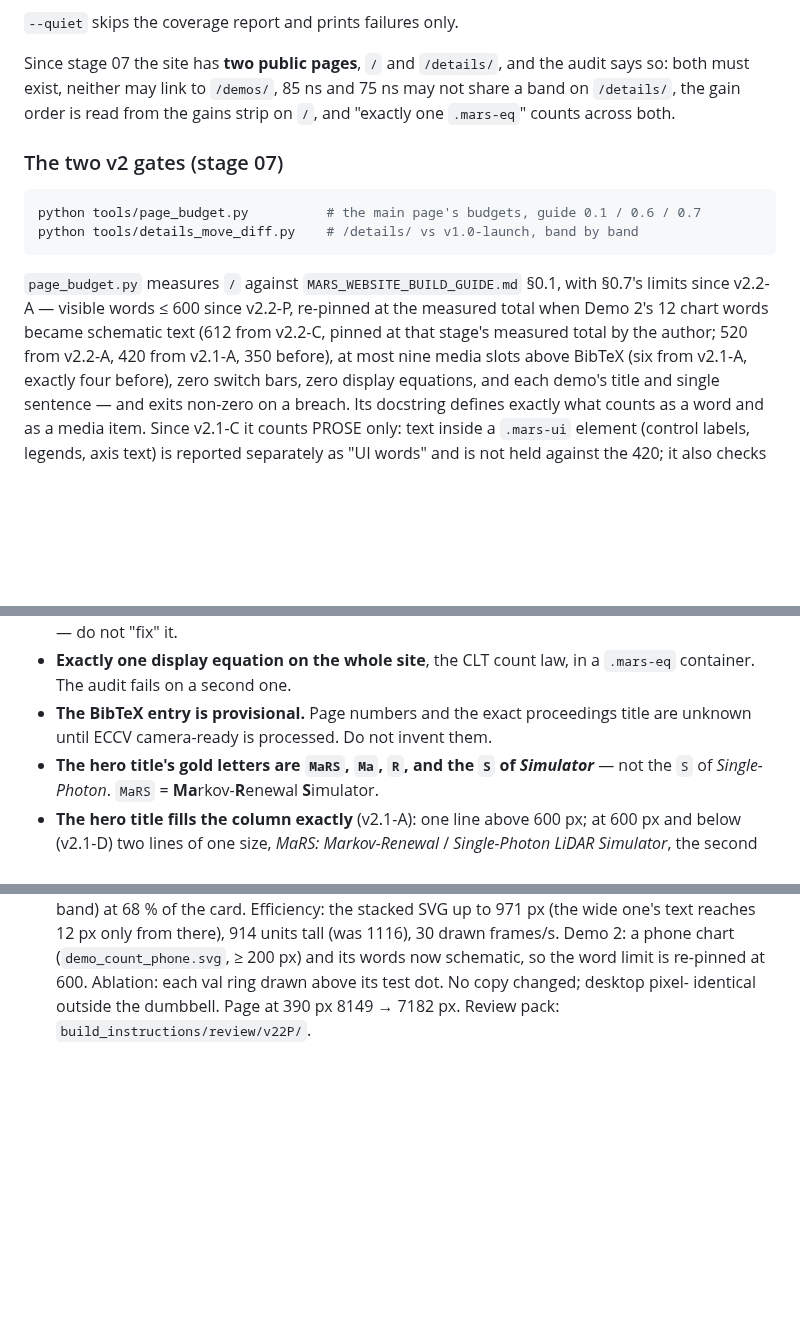
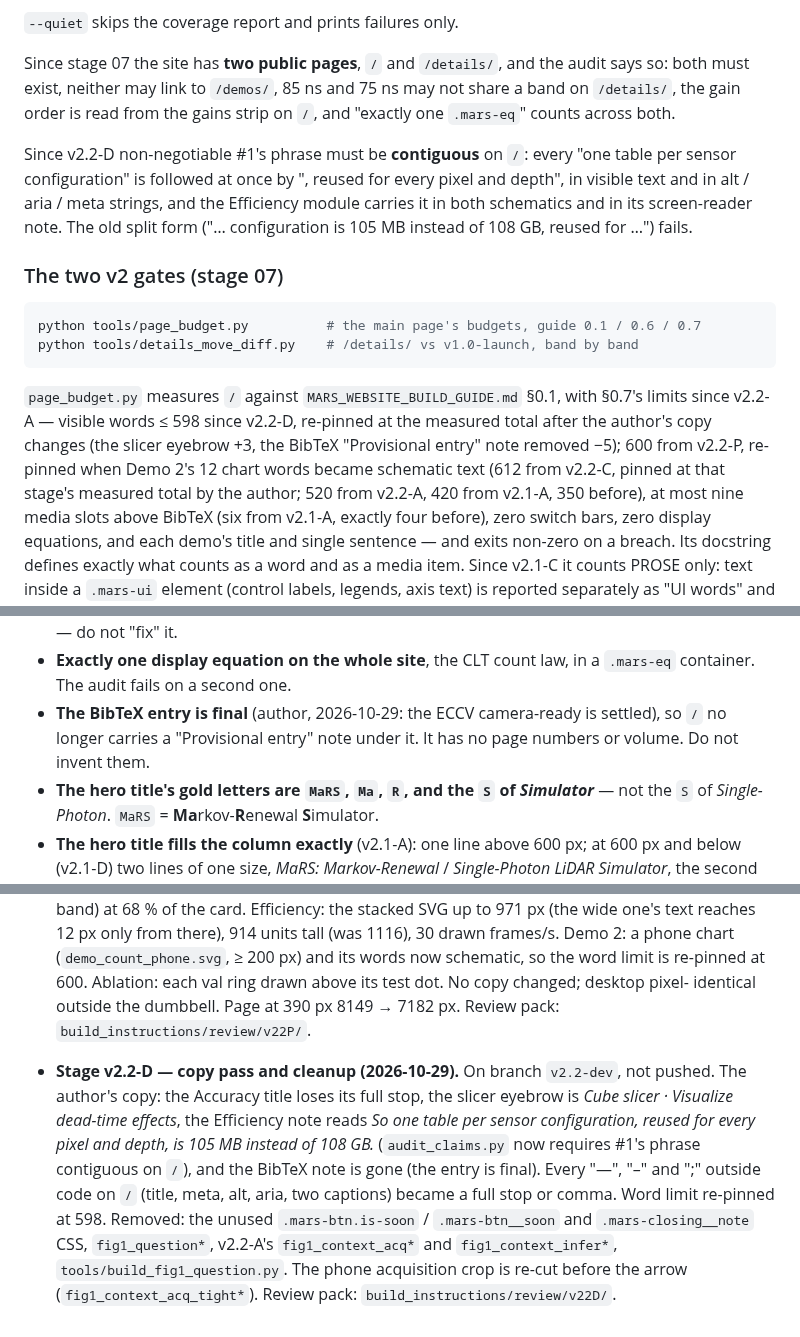
Before and after one commit to mars-splidar/mars-splidar.github.io, a Markdown page: README.md, 3 parts joined by grey strips. GitHub-like rendering; blank space fills up the shorter version.

Commit message:
Stage v2.2-D: README — budget 598, #1 contiguous, BibTeX final, tools, stage log
Co-Authored-By: Claude Opus 5.5 <noreply@anthropic.com>

````diff
--- a/README.md
+++ b/README.md
@@ -95,6 +95,13 @@ audit says so: both must exist, neither may link to `/demos/`, 85 ns and
 75 ns may not share a band on `/details/`, the gain order is read from the
 gains strip on `/`, and "exactly one `.mars-eq`" counts across both.
 
+Since v2.2-D non-negotiable #1's phrase must be **contiguous** on `/`: every
+"one table per sensor configuration" is followed at once by ", reused for
+every pixel and depth", in visible text and in alt / aria / meta strings, and
+the Efficiency module carries it in both schematics and in its screen-reader
+note. The old split form ("… configuration is 105 MB instead of 108 GB,
+reused for …") fails.
+
 ### The two v2 gates (stage 07)
 
 ```bash
@@ -103,9 +110,10 @@ python tools/details_move_diff.py    # /details/ vs v1.0-launch, band by band
 ```
 
 `page_budget.py` measures `/` against `MARS_WEBSITE_BUILD_GUIDE.md` §0.1, with
-§0.7's limits since v2.2-A — visible words ≤ 600 since v2.2-P, re-pinned at
-the measured total when Demo 2's 12 chart words became schematic text (612
-from v2.2-C, pinned at that stage's measured total by the author; 520 from
+§0.7's limits since v2.2-A — visible words ≤ 598 since v2.2-D, re-pinned at
+the measured total after the author's copy changes (the slicer eyebrow +3, the
+BibTeX "Provisional entry" note removed −5); 600 from v2.2-P, re-pinned when
+Demo 2's 12 chart words became schematic text (612 from v2.2-C, pinned at that stage's measured total by the author; 520 from
 v2.2-A, 420 from v2.1-A, 350 before), at most nine media slots above BibTeX (six from v2.1-A, exactly four
 before), zero switch bars, zero
 display equations, and each demo's title and single sentence — and exits
@@ -292,8 +302,9 @@ tools/details_move_diff.py  proves /details/ is v1's bands verbatim (stage 07)
   third, sanctioned use, and it is deliberate — do not "fix" it.
 - **Exactly one display equation on the whole site**, the CLT count law, in a
   `.mars-eq` container. The audit fails on a second one.
-- **The BibTeX entry is provisional.** Page numbers and the exact proceedings
-  title are unknown until ECCV camera-ready is processed. Do not invent them.
+- **The BibTeX entry is final** (author, 2026-10-29: the ECCV camera-ready is
+  settled), so `/` no longer carries a "Provisional entry" note under it. It
+  has no page numbers or volume. Do not invent them.
 - **The hero title's gold letters are `MaRS`, `Ma`, `R`, and the `S` of
   *Simulator*** — not the `S` of *Single-Photon*. `MaRS` = **Ma**rkov-**R**enewal
   **S**imulator.
@@ -613,3 +624,16 @@ Each build stage appends one line here.
   each val ring drawn above its test dot. No copy changed; desktop pixel-
   identical outside the dumbbell. Page at 390 px 8149 → 7182 px. Review pack:
   `build_instructions/review/v22P/`.
+- **Stage v2.2-D — copy pass and cleanup (2026-10-29).** On branch
+  `v2.2-dev`, not pushed. The author's copy: the Accuracy title loses its full
+  stop, the slicer eyebrow is *Cube slicer · Visualize dead-time effects*, the
+  Efficiency note reads *So one table per sensor configuration, reused for
+  every pixel and depth, is 105 MB instead of 108 GB.* (`audit_claims.py` now
+  requires #1's phrase contiguous on `/`), and the BibTeX note is gone (the
+  entry is final). Every "—", "–" and ";" outside code on `/` (title, meta,
+  alt, aria, two captions) became a full stop or comma. Word limit re-pinned
+  at 598. Removed: the unused `.mars-btn.is-soon` / `.mars-btn__soon` and
+  `.mars-closing__note` CSS, `fig1_question*`, v2.2-A's `fig1_context_acq*` and
+  `fig1_context_infer*`, `tools/build_fig1_question.py`. The phone acquisition
+  crop is re-cut before the arrow (`fig1_context_acq_tight*`). Review pack:
+  `build_instructions/review/v22D/`.
````
Also changed, not shown: other parts of README.md (+3 -1 lines).
